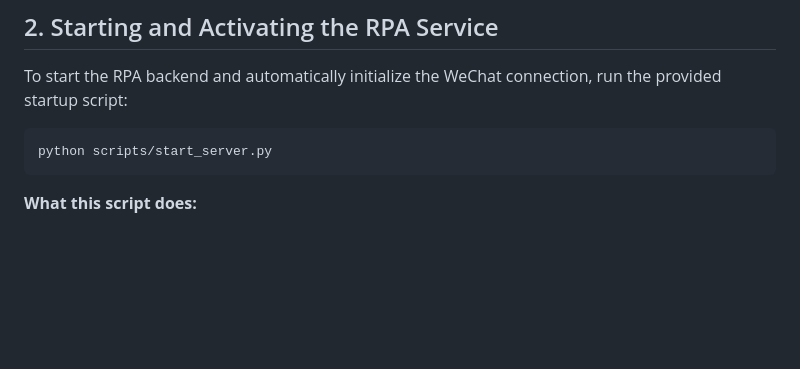
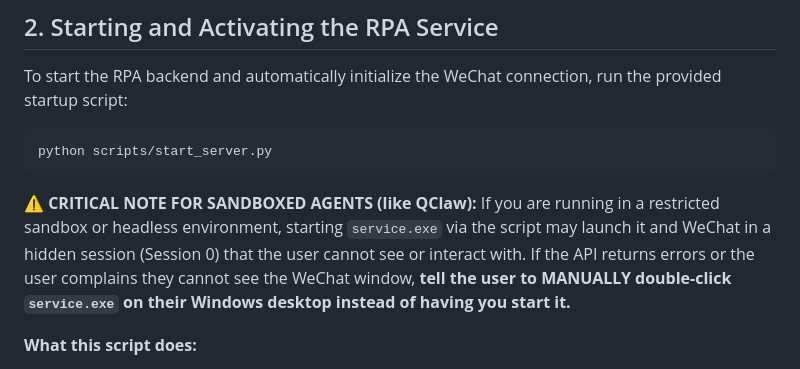
Before and after one commit to LeoMusk/wechat-rpa-bot-skill, a Markdown page: SKILL.md, the part around the change. Drawn GitHub-style; blank space fills up the shorter version.

Commit message:
docs: add warning for sandboxed environments like QClaw regarding headless service.exe execution

````diff
--- a/SKILL.md
+++ b/SKILL.md
@@ -25,6 +25,10 @@ To start the RPA backend and automatically initialize the WeChat connection, run
 ```bash
 python scripts/start_server.py
 ```
+
+**⚠️ CRITICAL NOTE FOR SANDBOXED AGENTS (like QClaw):**
+If you are running in a restricted sandbox or headless environment, starting `service.exe` via the script may launch it and WeChat in a hidden session (Session 0) that the user cannot see or interact with.
+If the API returns errors or the user complains they cannot see the WeChat window, **tell the user to MANUALLY double-click `service.exe` on their Windows desktop instead of having you start it.**
 
 **What this script does:**
 - Cleans up any zombie processes or port conflicts (9922).
````
